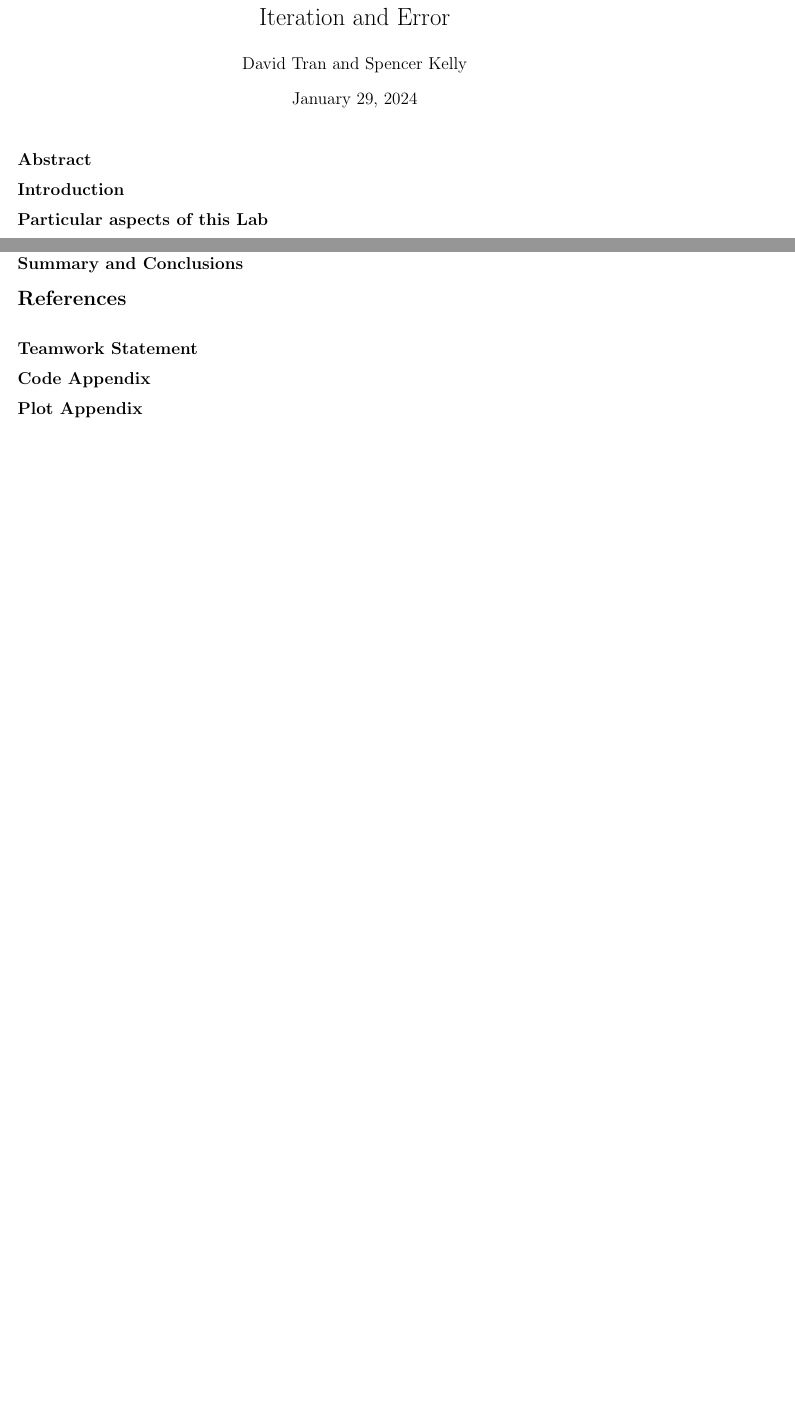
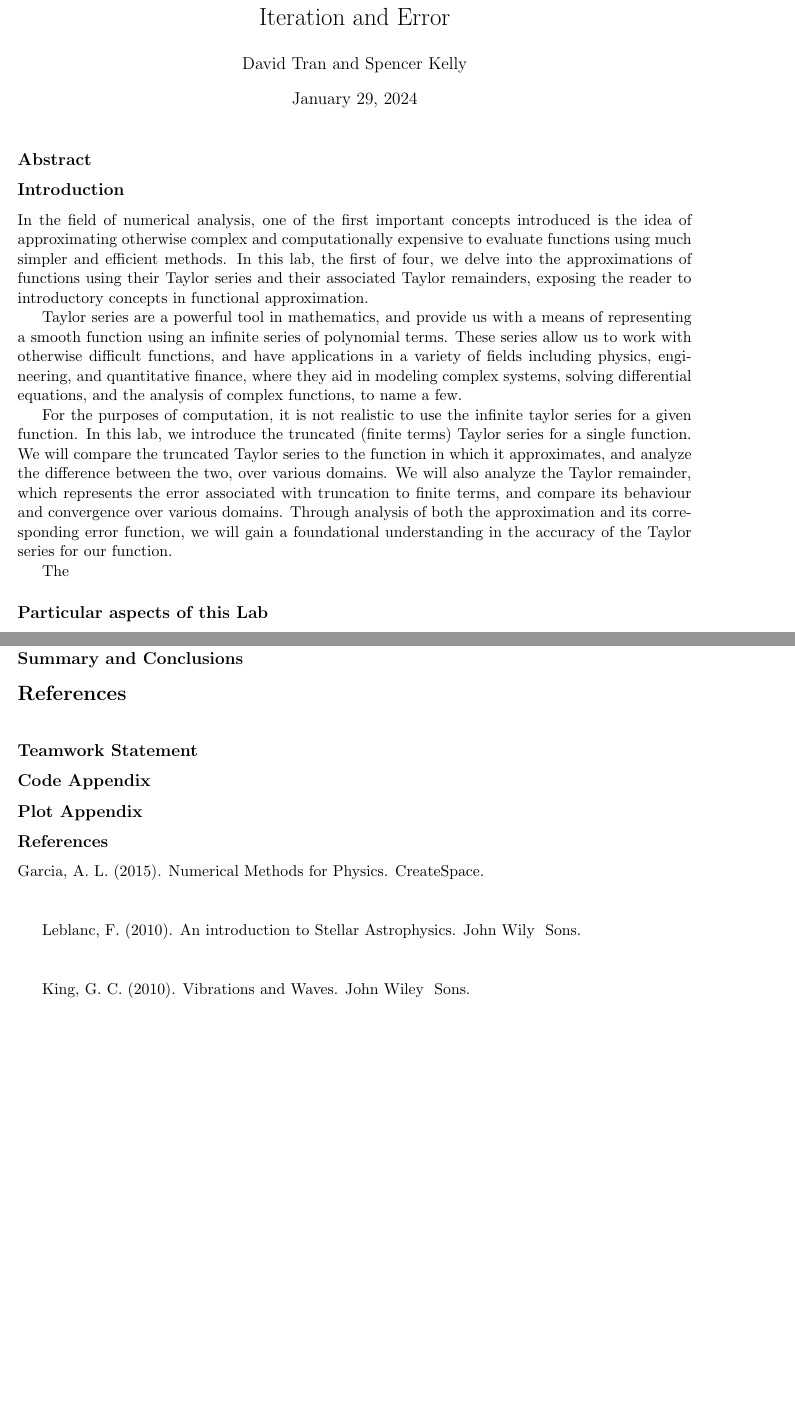
Before and after one commit to davidtranhq/davidtranhq.github.io, a LaTeX document (notes/numerical-analysis/lab1b/lab1b.tex): two parts of pages 1 and 2 of 2 before the commit and two parts of pages 1 and 3 of 3 after it, joined at a grey line, cut so that both start at the same text, the shorter picture padded with empty space. Compiled offline with pdfLaTeX.

Commit message:
Added references, almost done intro

```diff
--- a/notes/numerical-analysis/lab1b/lab1b.tex
+++ b/notes/numerical-analysis/lab1b/lab1b.tex
@@ -64,6 +64,19 @@
 \subsection*{Abstract}
 
 \subsection*{Introduction}
+In the field of numerical analysis, one of the first important concepts introduced is the idea of approximating otherwise complex and computationally expensive to evaluate functions using much simpler and efficient methods.
+In this lab, the first of four, we delve into the approximations of functions using their Taylor series and their associated Taylor remainders, exposing the reader to introductory concepts in functional approximation.
+
+Taylor series are a powerful tool in mathematics, and provide us with a means of representing a smooth function using an infinite series of polynomial terms.
+These series allow us to work with otherwise difficult functions, and have applications in a variety of fields including physics, engineering, and quantitative finance, where they aid in modeling complex systems, solving differential equations, and the analysis of complex functions, to name a few.
+
+For the purposes of computation, it is not realistic to use the infinite taylor series for a given function.
+In this lab, we introduce the truncated (finite terms) Taylor series for a single function.
+We will compare the truncated Taylor series to the function in which it approximates, and analyze the difference between the two, over various domains.
+We will also analyze the Taylor remainder, which represents the error associated with truncation to finite terms, and compare its behaviour and convergence over various domains.
+Through analysis of both the approximation and its corresponding error function, we will gain a foundational understanding in the accuracy of the Taylor series for our function.
+
+The
 
 \subsection*{Particular aspects of this Lab }
 
@@ -164,4 +177,14 @@ to plot x values between -10^{-7} and 10^{-7}. If the value falls not between th
 \subsection*{Plot Appendix}
 
 
+\subsection*{References}
+
+  Garcia, A. L. (2015). Numerical Methods for Physics. CreateSpace.\\\\
+
+  Leblanc, F. (2010). An introduction to Stellar Astrophysics. John Wily & Sons. \\\\
+
+  King, G. C. (2010). Vibrations and Waves. John Wiley & Sons.
+
+
+
 \end{document}
```
